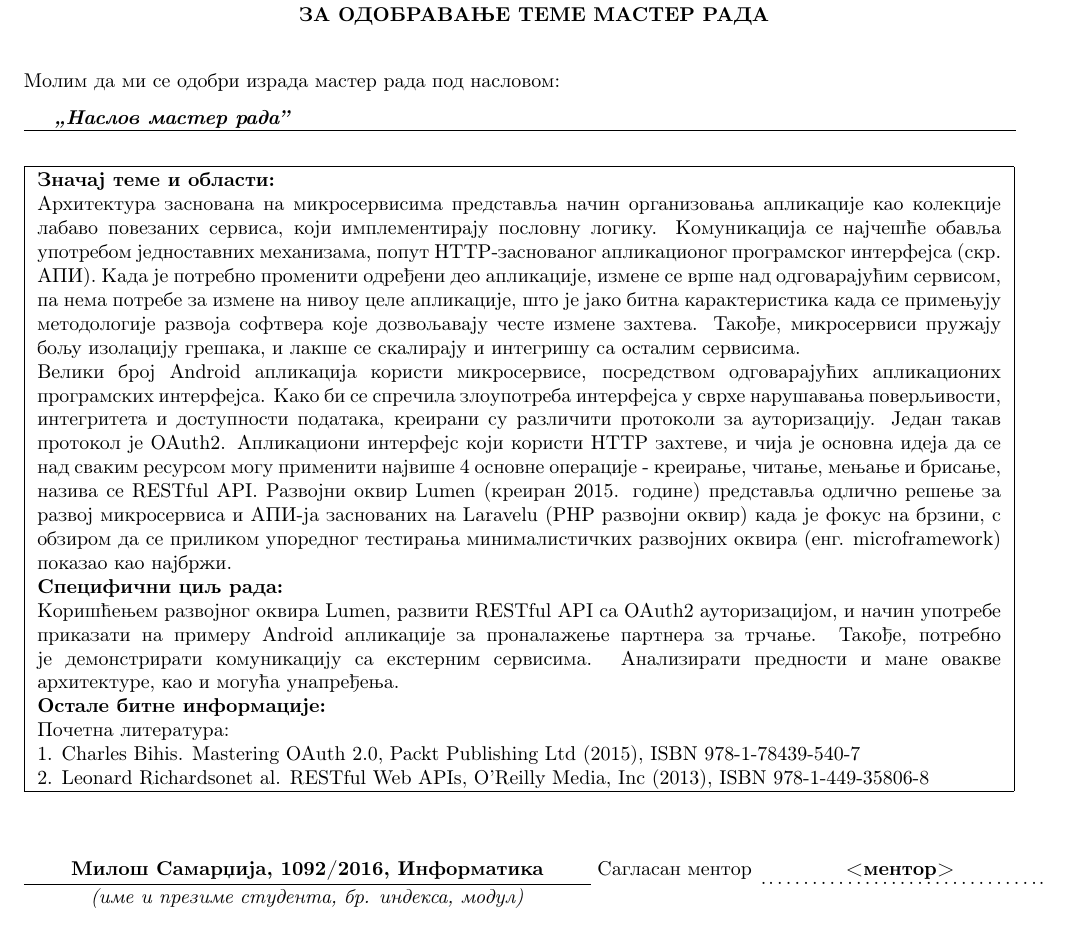
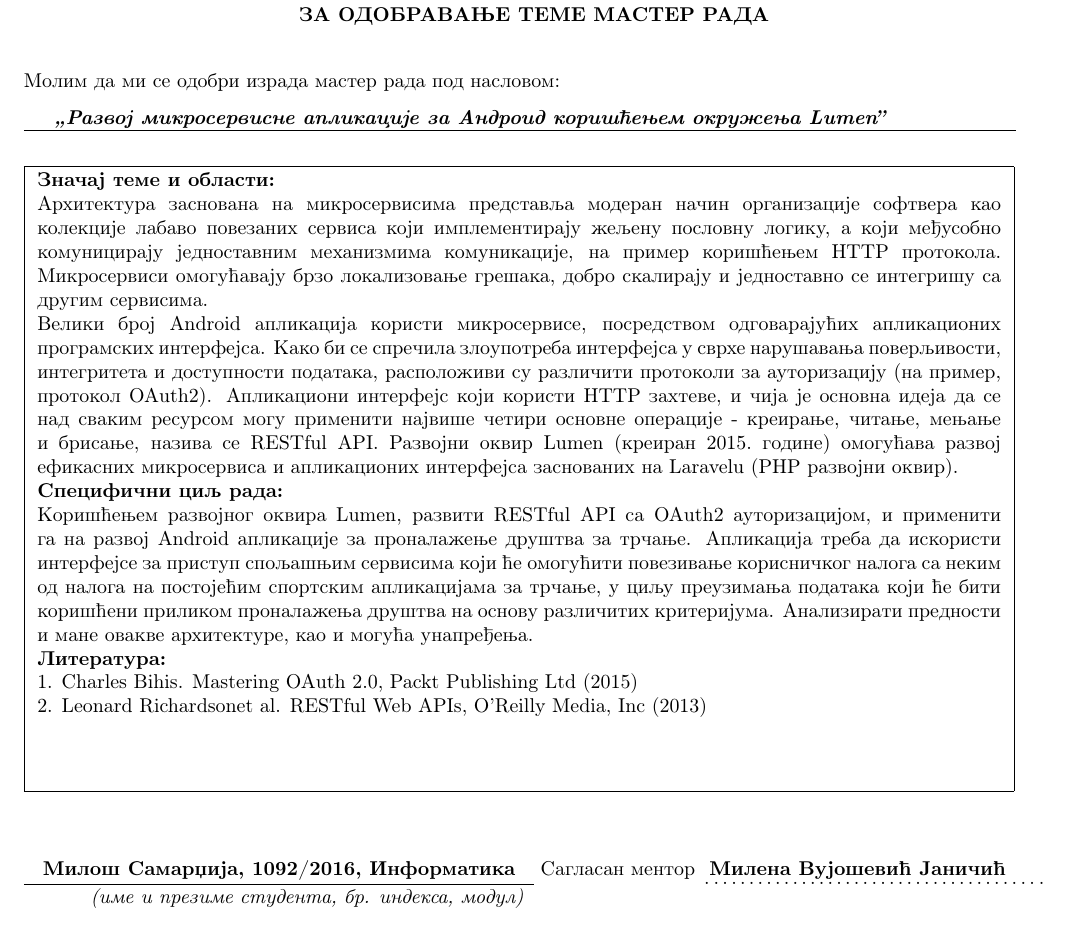
Before and after one commit to miki208/master-rad, a LaTeX document (molba/molba.tex): part of the page, cut so that both start at the same text. Compiled offline with pdfLaTeX.

Commit message:
Update text.

```diff
--- a/molba/molba.tex
+++ b/molba/molba.tex
@@ -32,7 +32,7 @@
 %%%%%%%%%%%%%%%%%%%%%%%%%%%%%%%%%%%%%%%%%%%%%%%%%%%%%%%%%%%%%%%%%%%%%%%%%%%%%%%
 % U donji red upisati naziv master rada umesto teksta: >>Назив мастер рада<<  %
 %%%%%%%%%%%%%%%%%%%%%%%%%%%%%%%%%%%%%%%%%%%%%%%%%%%%%%%%%%%%%%%%%%%%%%%%%%%%%%%
-\textbf{\textit{\zn Наслов мастер рада''}}
+\textbf{\textit{\zn Развој микросервисне апликације за Андроид коришћењем окружења Lumen''}}
 \end{minipage}\\
 \rule[4mm]{17.5cm}{.05mm}
 \begin{flushleft}
@@ -40,26 +40,31 @@
 \begin{minipage}[t][10.8cm]{17cm}
 %%%%%%%%%%%%%%%%%%%%%%%%%%%%%%%%%%%%%%%%%%%%%%%%%%%%%%%%%%%%%%%%%%%%%%%%%%%%%%%
 % 	-- unutrasnjost pravougaonika --    	  								  %
-%%%%%%%%%%%%%%%%%%%%%%%%%%%%%%%%%%%%%%%%%%%%%%%%%%%%%%%%%%%%%%%%%%%%%%%%%%%%%%%
+%%%%%%%%%%%%%%%%%%%%%%%%%%%%%%%%%%%%%%%%%%%%%%%%%%%%%%%%постојећих%%%%%%%%%%%%%%%%%%%%%%%
 \textbf{Значај теме и области:}
 
 % 	Umesto donjeg teksta opisati značaj teme i oblasti	%
 
-Архитектура заснована на микросервисима представља начин организовања апликације као колекције лабаво повезаних сервиса, који имплементирају пословну логику. Комуникација се најчешће обавља употребом једноставних механизама, попут HTTP-заснованог апликационог програмског интерфејса (скр. АПИ). Kада је потребно променити одређени део апликације, измене се врше над одговарајућим сервисом, па нема потребе за измене на нивоу целе апликације, што је јако битна карактеристика када се примењују методологије развоја софтвера које дозвољавају честе измене захтева. Такође, микросервиси пружају бољу изолацију грешака, и лакше се скалирају и интегришу са осталим сервисима.
+Архитектура заснована на микросервисима представља модеран начин организације софтвера као колекције лабаво повезаних сервиса који имплементирају жељену пословну логику, а који међусобно комуницирају једноставним механизмима комуникације, на пример коришћењем HTTP протокола. Микросервиси омогућавају брзо локализовање грешака, добро скалирају и једноставно се интегришу са другим сервисима. %Ова архитектура је посебно важна у контексту развоја софтвера методологијама које дозвољавају честе измене захтева јер се променом захтева измене врше локализовано, тј.~само над одговарајућим сервисом.
 
-Велики број Android апликација користи микросервисе, посредством одговарајућих апликационих програмских интерфејса. Како би се спречила злоупотреба интерфејса у сврхе нарушавања поверљивости, интегритета и доступности података, креирани су различити протоколи за ауторизацију. Један такав протокол је OAuth2. Апликациони интерфејс који користи HTTP захтеве, и чија је основна идеја да се над сваким ресурсом могу применити највише 4 основне операције - креирање, читање, мењање и брисање, назива се RESTful API. Развојни оквир Lumen (креиран 2015. године) представља одлично решење за развој микросервиса и АПИ-ја заснованих на Laravelu (PHP развојни оквир) када је фокус на брзини, с обзиром да се приликом упоредног тестирања минималистичких развојних оквира (енг. microframework) показао као најбржи.
+
+
+Велики број Android апликација користи микросервисе, посредством одговарајућих апликационих програмских интерфејса. Како би се спречила злоупотреба интерфејса у сврхе нарушавања поверљивости, интегритета и доступности података, расположиви су различити протоколи за ауторизацију (на пример, протокол OAuth2). Апликациони интерфејс који користи HTTP захтеве, и чија је основна идеја да се над сваким ресурсом могу применити највише четири основне операције - креирање, читање, мењање и брисање, назива се RESTful API. Развојни оквир Lumen (креиран 2015.~године) омогућава развој ефикасних микросервиса и апликационих интерфејса заснованих на Laravelu (PHP развојни оквир).
+
 
 \textbf{Специфични циљ рада:}
 
 % 	Umesto donjeg teksta opisati specifični cilj master rada %
-Коришћењем развојног оквира Lumen, развити RESTful API са OAuth2 ауторизацијом, и начин употребе приказати на примеру Android апликације за проналажење партнера за трчање. Такође, потребно је демонстрирати комуникацију са екстерним сервисима. Анализирати предности и мане овакве архитектуре, као и могућа унапређења.
+Коришћењем развојног оквира Lumen, развити RESTful API са OAuth2 ауторизацијом, и применити га на развој Android апликације за проналажење друштва за трчање. Апликација треба да искористи интерфејсе за приступ спољашњим сервисима који ће омогућити повезивање корисничког налога са неким од налога на постојећим спортским апликацијама за трчање, у циљу преузимања података који ће бити коришћени приликом проналажења друштва на основу различитих критеријума.
+%Такође, потребно је демонстрирати комуникацију са екстерним сервисима.
+Анализирати предности и мане овакве архитектуре, као и могућа унапређења.
 
-\textbf{Остале битне информације:}
+
+\textbf{Литература:}
 
 % 	Umesto donjeg teksta навести друге битне информације %
-Почетна литература:\\
-1. Charles Bihis. Mastering OAuth 2.0, Packt Publishing Ltd (2015), ISBN 978-1-78439-540-7 \\
-2. Leonard Richardsonet al. RESTful Web APIs, O’Reilly Media, Inc (2013), ISBN 978-1-449-35806-8
+1. Charles Bihis. Mastering OAuth 2.0, Packt Publishing Ltd (2015) \\
+2. Leonard Richardsonet al. RESTful Web APIs, O’Reilly Media, Inc (2013)
 
 \end{minipage}
 }
@@ -68,12 +73,12 @@
 %%%%%%%%%%%%%%%%%%%%%%%%%%%%%%%%%%%%%%%%%%%%%%%%%%%%%%%%%%%%%%%%%%%%%%%%%%%%%%%
 % u donji red uneti:       ime i prezime, broj indeksa i modul studenta       %
 %%%%%%%%%%%%%%%%%%%%%%%%%%%%%%%%%%%%%%%%%%%%%%%%%%%%%%%%%%%%%%%%%%%%%%%%%%%%%%%
-\makebox[10cm][c]{\textbf{Милош Самарџија, 1092/2016, Информатика}}
+\makebox[9cm][c]{\textbf{Милош Самарџија, 1092/2016, Информатика}}
 %%%%%%%%%%%%%%%%%%%%%%%%%%%%%%%%%%%%%%%%%%%%%%%%%%%%%%%%%%%%%%%%%%%%%%%%%%%%%%%
 % u donji red uneti:                   ime i prezime mentora				  %
 %%%%%%%%%%%%%%%%%%%%%%%%%%%%%%%%%%%%%%%%%%%%%%%%%%%%%%%%%%%%%%%%%%%%%%%%%%%%%%%
-Сагласан ментор \makebox[5cm][c]{\textbf{<ментор>}} \\
-\rule[4mm]{10cm}{.05mm} \hfill \raisebox{4mm}{\makebox[5cm][l]{.\dotfill.}} \\
+Сагласан ментор \makebox[5.5cm][c]{\textbf{Милена Вујошевић Јаничић}} \\
+\rule[4mm]{9cm}{.05mm} \hfill \raisebox{4mm}{\makebox[6cm][l]{.\dotfill.}} \\
 \raisebox{1cm}%
 [9mm][0mm]{\makebox[10cm][c]{\textit{(име и презиме студента, бр. индекса, модул)}}} \\
 \makebox[10cm]{ }\\
```
Also changed, not shown: molba/molba.pdf.
